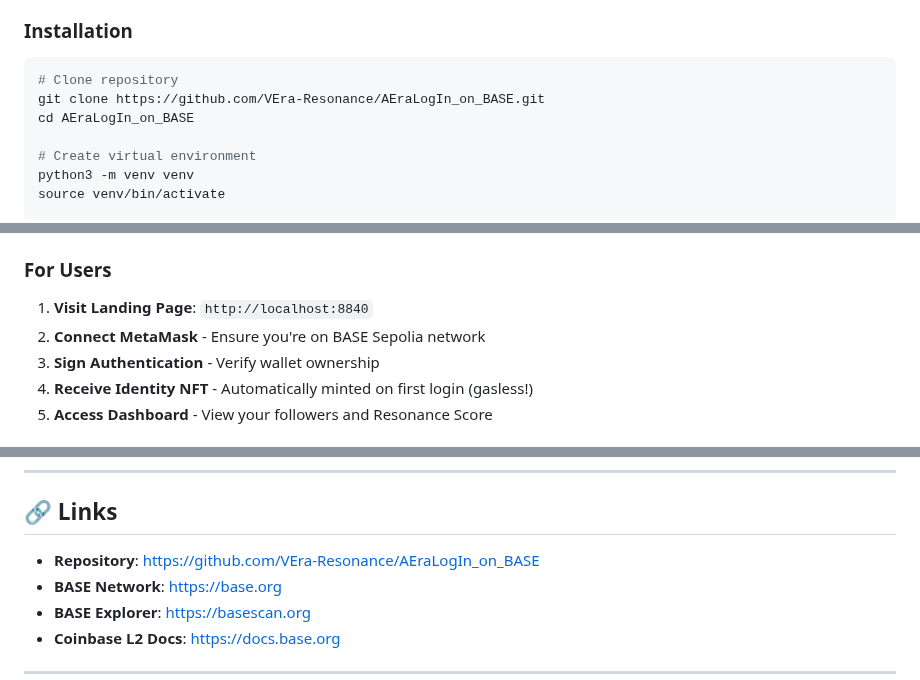
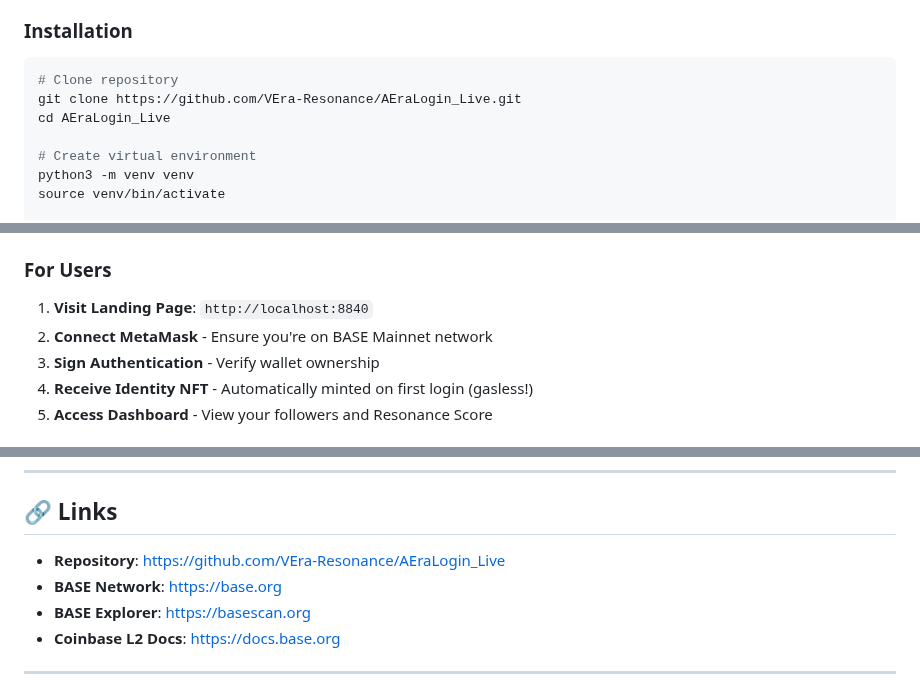
Before and after one commit to VEra-Resonance/AEraLogin_Live, a Markdown page: README.md, 3 parts joined by grey strips. GitHub-like rendering.

Commit message:
📝 README: Sepolia → Mainnet, GitHub-Links auf AEraLogin_Live aktualisiert

````diff
--- a/README.md
+++ b/README.md
@@ -92,8 +92,8 @@ sudo apt install git python3-pip
 
 ```bash
 # Clone repository
-git clone https://github.com/VEra-Resonance/AEraLogIn_on_BASE.git
-cd AEraLogIn_on_BASE
+git clone https://github.com/VEra-Resonance/AEraLogin_Live.git
+cd AEraLogin_Live
 
 # Create virtual environment
 python3 -m venv venv
@@ -146,7 +146,7 @@ python server.py
 ### For Users
 
 1. **Visit Landing Page**: `http://localhost:8840`
-2. **Connect MetaMask** - Ensure you're on BASE Sepolia network
+2. **Connect MetaMask** - Ensure you're on BASE Mainnet network
 3. **Sign Authentication** - Verify wallet ownership
 4. **Receive Identity NFT** - Automatically minted on first login (gasless!)
 5. **Access Dashboard** - View your followers and Resonance Score
@@ -319,7 +319,7 @@ Apache License 2.0 - See [LICENSE](LICENSE) file for details
 
 ## 🔗 Links
 
-- **Repository**: https://github.com/VEra-Resonance/AEraLogIn_on_BASE
+- **Repository**: https://github.com/VEra-Resonance/AEraLogin_Live
 - **BASE Network**: https://base.org
 - **BASE Explorer**: https://basescan.org
 - **Coinbase L2 Docs**: https://docs.base.org
````
Also changed, not shown: aeralogin/README.md (deleted, +0 -354 lines).
